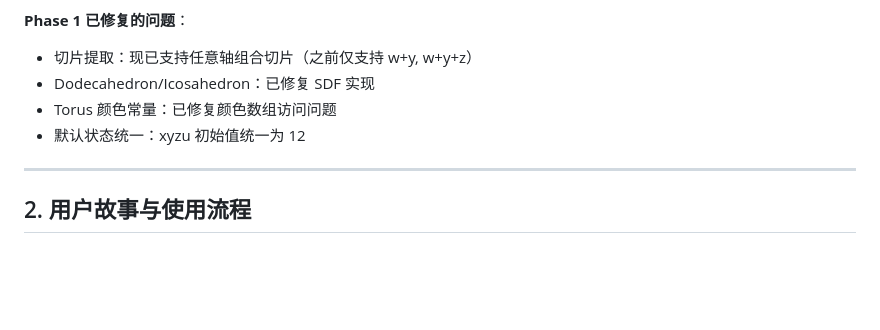
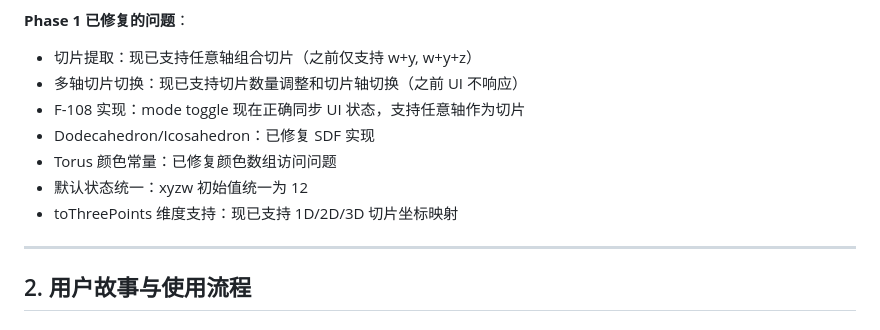
Before and after one commit to robinyst-alt/4d-art-generation, a Markdown page: 4d-art-prd.md, the part around the change. Drawn GitHub-style; blank space fills up the shorter version.

Commit message:
docs: update PRD with F-108 implementation fixes
- Add multi-axis slice switching fix notes
- Add toThreePoints dimension support documentation
- Fix typo: xyzu → xyzw

Co-Authored-By: Claude Opus 4.7 <noreply@anthropic.com>

```diff
--- a/4d-art-prd.md
+++ b/4d-art-prd.md
@@ -87,9 +87,12 @@ setupQuadrantControls()  // 四象限控制初始化
 
 **Phase 1 已修复的问题**：
 - 切片提取：现已支持任意轴组合切片（之前仅支持 w+y, w+y+z）
+- 多轴切片切换：现已支持切片数量调整和切片轴切换（之前 UI 不响应）
+- F-108 实现：mode toggle 现在正确同步 UI 状态，支持任意轴作为切片
 - Dodecahedron/Icosahedron：已修复 SDF 实现
 - Torus 颜色常量：已修复颜色数组访问问题
-- 默认状态统一：xyzu 初始值统一为 12
+- 默认状态统一：xyzw 初始值统一为 12
+- toThreePoints 维度支持：现已支持 1D/2D/3D 切片坐标映射
 
 ---
 
```
